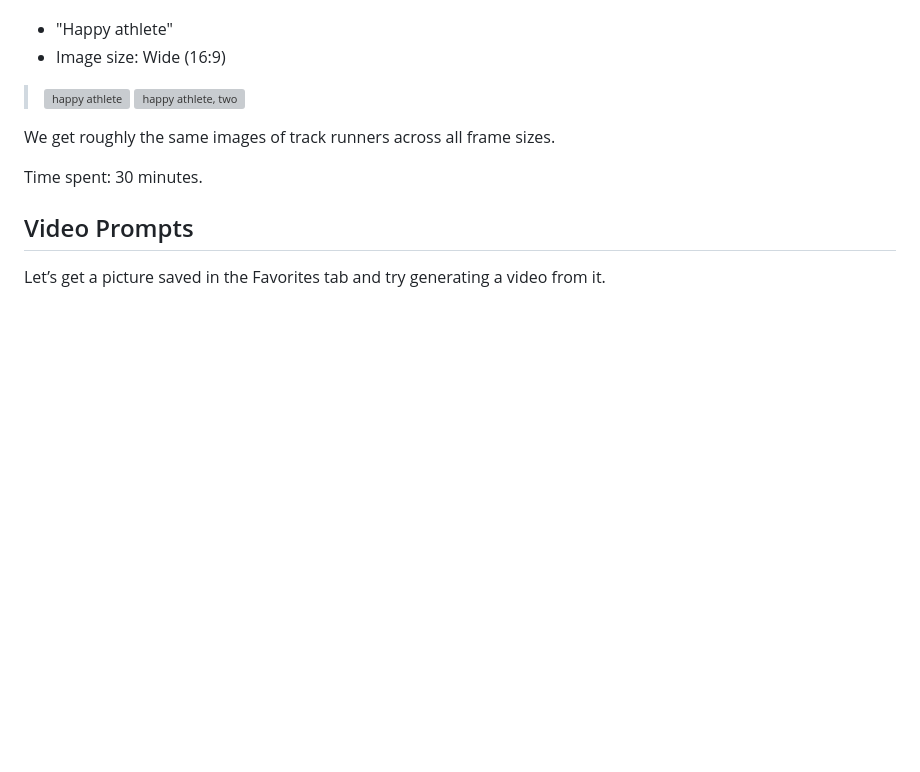
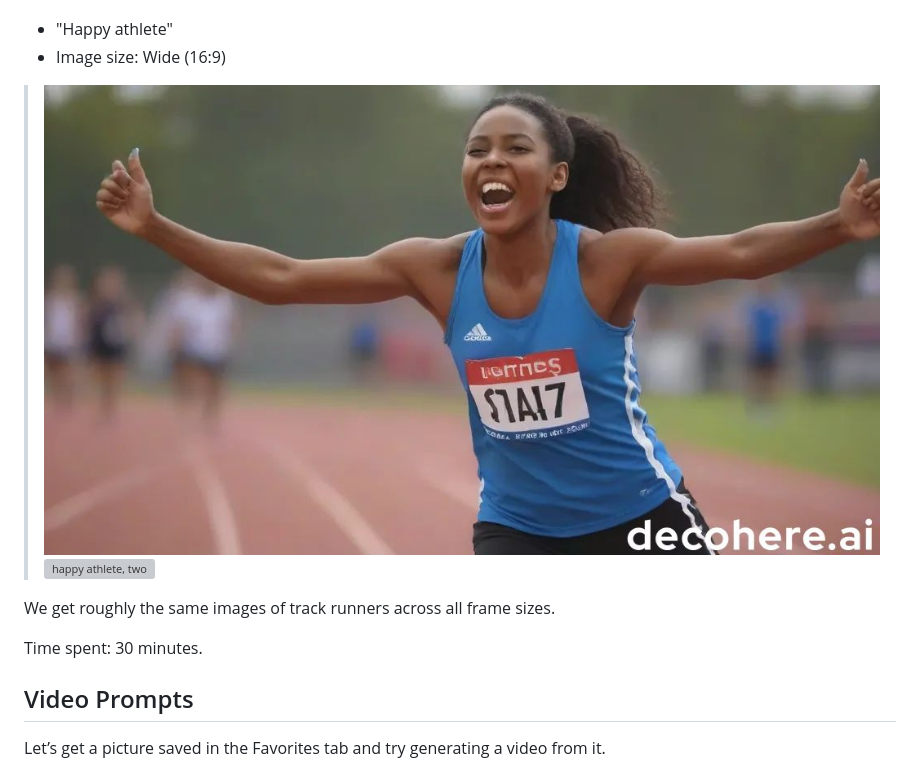
Before and after one commit to Aaron-Thai/GenAI, a Markdown page: DecohereAI.md, the part around the change. Rendered like a GitHub page; blank space fills up the shorter version; grey boxes are pictures that could not be loaded.

```diff
--- a/DecohereAI.md
+++ b/DecohereAI.md
@@ -85,8 +85,8 @@ Let’s go back to simply “happy athlete.”
 *Image Prompt #4*:
 * "Happy athlete"
 * Image size: Wide (16:9)
->![happy athlete](./images/decohereAI/happyathlete.jpeg)
-![happy athlete, two](./images/decohereAI/happyathlete2.jpeg)
+>![happy athlete](./images/decohereAI/Happyathlete.jpeg)
+![happy athlete, two](./images/decohereAI/Happyathlete2.jpeg)
 
 We get roughly the same images of track runners across all frame sizes.
 
```
